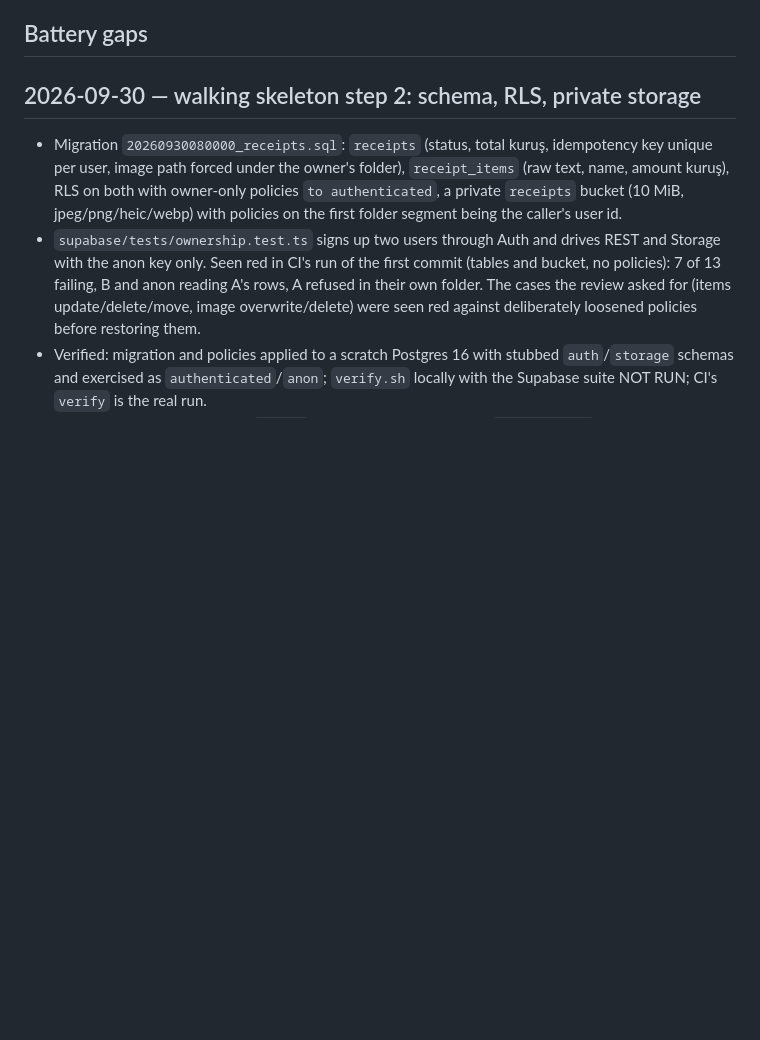
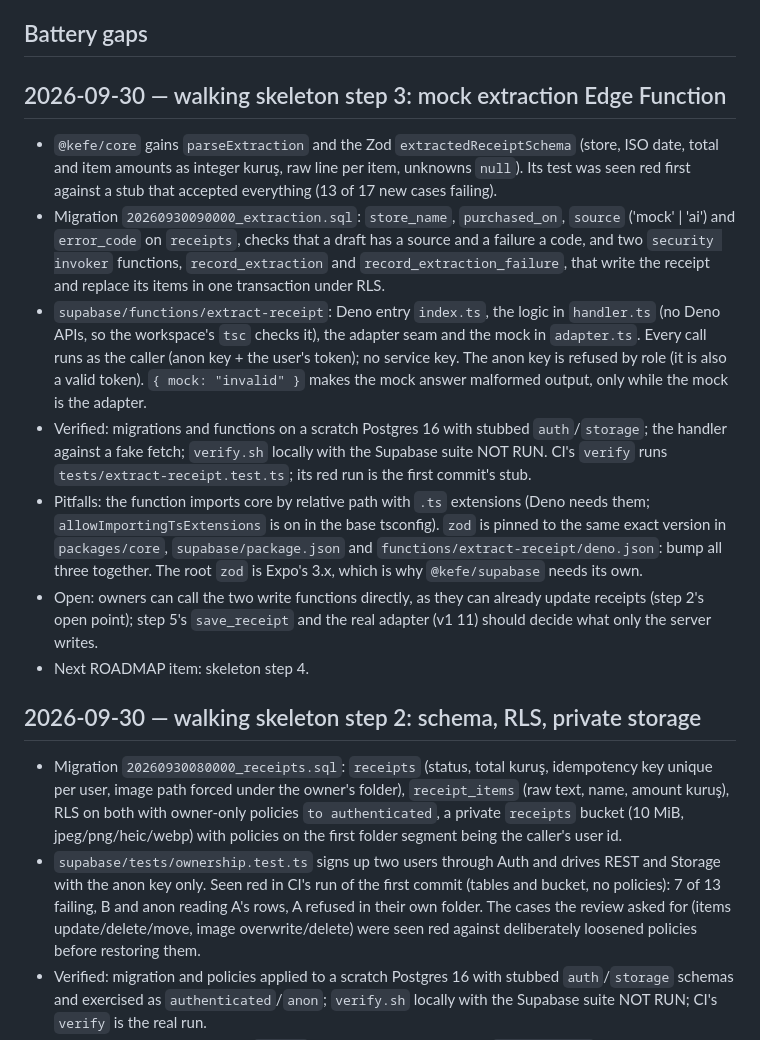
Before and after one commit to oguzpancuk/kefe, a Markdown page: docs/NOTES.md, the part around the change. Rendered like a GitHub page; blank space fills up the shorter version.

Commit message:
docs(notes): walking skeleton step 3
Co-Authored-By: Claude Opus 5.5 (1M context) <noreply@anthropic.com>
Claude-Session: https://claude.ai/code/session_012mY7j8j1SrKU89nK3tHcPF

```diff
--- a/docs/NOTES.md
+++ b/docs/NOTES.md
@@ -39,6 +39,38 @@
      passed: date · done-when clause · what the battery missed · the test
      added. This is how the battery learns. /update-stack harvests the
      classes of miss so other products' batteries can close them too. -->
+
+## 2026-09-30 — walking skeleton step 3: mock extraction Edge Function
+
+- `@kefe/core` gains `parseExtraction` and the Zod `extractedReceiptSchema`
+  (store, ISO date, total and item amounts as integer kuruş, raw line per
+  item, unknowns `null`). Its test was seen red first against a stub that
+  accepted everything (13 of 17 new cases failing).
+- Migration `20260930090000_extraction.sql`: `store_name`, `purchased_on`,
+  `source` ('mock' | 'ai') and `error_code` on `receipts`, checks that a
+  draft has a source and a failure a code, and two `security invoker`
+  functions, `record_extraction` and `record_extraction_failure`, that
+  write the receipt and replace its items in one transaction under RLS.
+- `supabase/functions/extract-receipt`: Deno entry `index.ts`, the logic in
+  `handler.ts` (no Deno APIs, so the workspace's `tsc` checks it), the
+  adapter seam and the mock in `adapter.ts`. Every call runs as the caller
+  (anon key + the user's token); no service key. The anon key is refused
+  by role (it is also a valid token). `{ mock: "invalid" }` makes the mock
+  answer malformed output, only while the mock is the adapter.
+- Verified: migrations and functions on a scratch Postgres 16 with stubbed
+  `auth`/`storage`; the handler against a fake fetch; `verify.sh` locally
+  with the Supabase suite NOT RUN. CI's `verify` runs
+  `tests/extract-receipt.test.ts`; its red run is the first commit's stub.
+- Pitfalls: the function imports core by relative path with `.ts`
+  extensions (Deno needs them; `allowImportingTsExtensions` is on in the
+  base tsconfig). `zod` is pinned to the same exact version in
+  `packages/core`, `supabase/package.json` and
+  `functions/extract-receipt/deno.json`: bump all three together. The
+  root `zod` is Expo's 3.x, which is why `@kefe/supabase` needs its own.
+- Open: owners can call the two write functions directly, as they can
+  already update receipts (step 2's open point); step 5's `save_receipt`
+  and the real adapter (v1 11) should decide what only the server writes.
+- Next ROADMAP item: skeleton step 4.
 
 ## 2026-09-30 — walking skeleton step 2: schema, RLS, private storage
 
```
